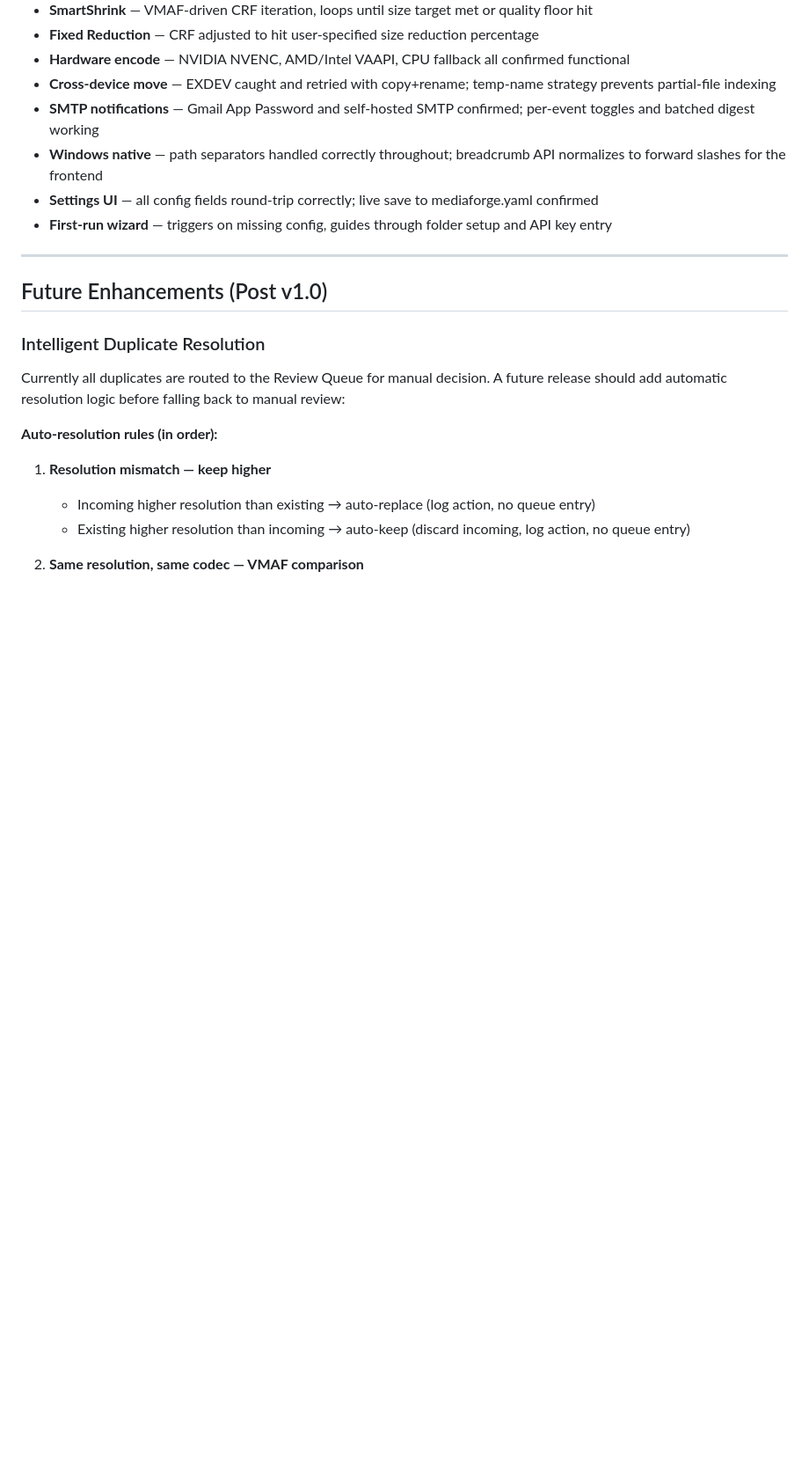
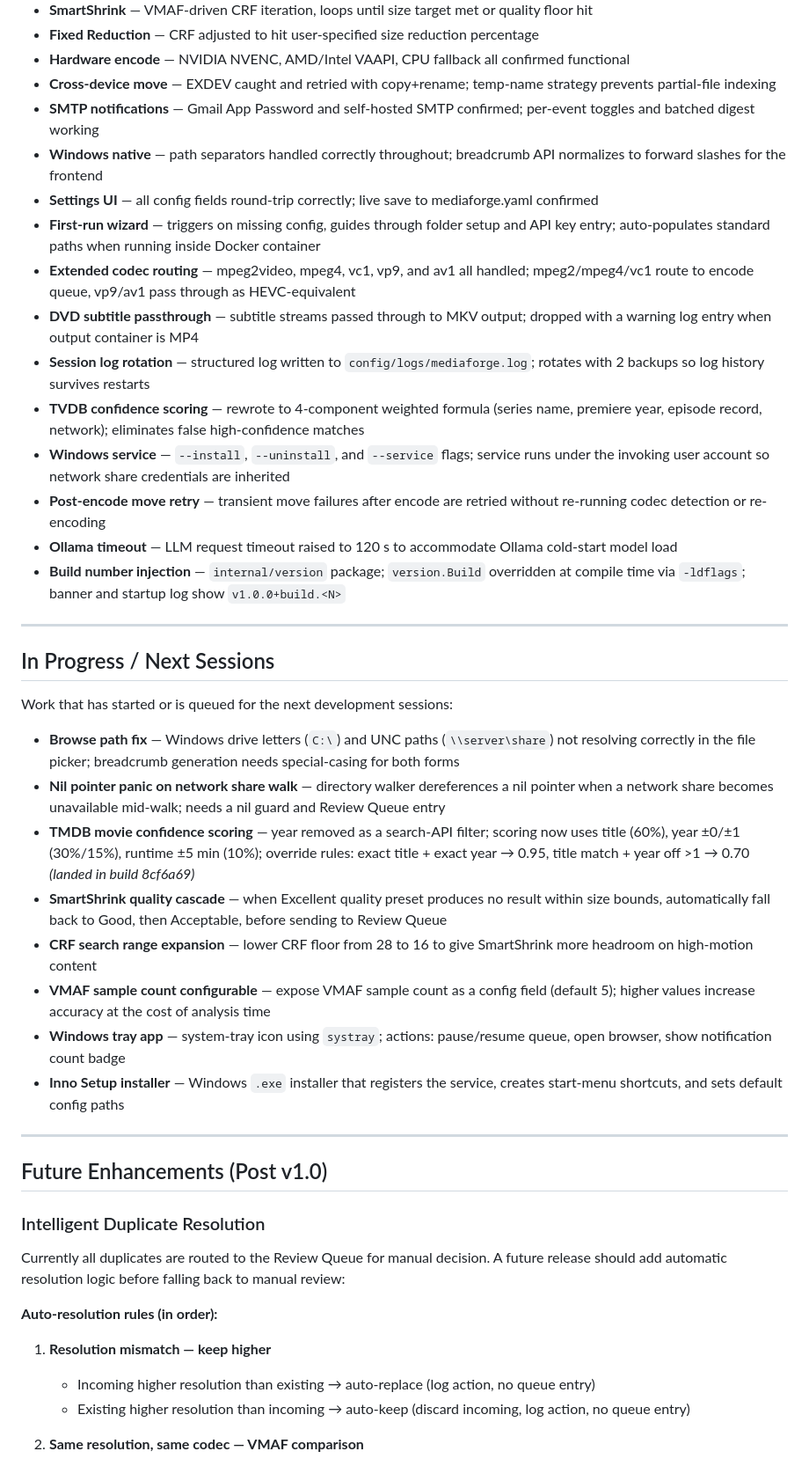
Before and after one commit to braydin72/MediaForge, a Markdown page: MEDIAFORGE_SPEC.md, the part around one of its changes. Shown at 88% size. GitHub-like rendering; blank space fills up the shorter version.

Commit message:
docs: update spec with current implementation status and roadmap
Known Working (v1.0 Testing):
- Extended codec routing (mpeg2video, mpeg4, vc1, vp9, av1)
- DVD subtitle passthrough to MKV / drop-with-warning for MP4
- Session log rotation (config/logs/mediaforge.log, 2 backups)
- TVDB confidence scoring rewrite (4-component weighted formula)
- Windows service support (--install, --uninstall, --service)
- Post-encode move retry without re-detecting codec
- Ollama LLM timeout raised to 120s
- Docker first-run wizard auto-populates container paths
- Build number injection via ldflags (internal/version package)

New section — In Progress / Next Sessions:
- Browse path fix for Windows drive letters and UNC paths
- Nil pointer panic on network share directory walk
- TMDB movie confidence scoring (landed 8cf6a69)
- SmartShrink quality cascade (Excellent → Good → Acceptable)
- CRF search range expansion (floor CRF 28 → 16)
- VMAF sample count configurable
- Windows tray app (systray)
- Inno Setup Windows installer

Future Enhancements additions:
- Recursive watch folder subfolder support
- Stats circular gauge with 30-day trend line
- Configurable VMAF sample count per-job

Co-Authored-By: Claude Sonnet 4.6 <noreply@anthropic.com>
Claude-Session: https://claude.ai/code/session_012FVdaN89MTHzSZguBg4Db6

```diff
--- a/MEDIAFORGE_SPEC.md
+++ b/MEDIAFORGE_SPEC.md
@@ -452,7 +452,30 @@ Confirmed working end-to-end during v1.0 development and testing:
 - **SMTP notifications** — Gmail App Password and self-hosted SMTP confirmed; per-event toggles and batched digest working
 - **Windows native** — path separators handled correctly throughout; breadcrumb API normalizes to forward slashes for the frontend
 - **Settings UI** — all config fields round-trip correctly; live save to mediaforge.yaml confirmed
-- **First-run wizard** — triggers on missing config, guides through folder setup and API key entry
+- **First-run wizard** — triggers on missing config, guides through folder setup and API key entry; auto-populates standard paths when running inside Docker container
+- **Extended codec routing** — mpeg2video, mpeg4, vc1, vp9, and av1 all handled; mpeg2/mpeg4/vc1 route to encode queue, vp9/av1 pass through as HEVC-equivalent
+- **DVD subtitle passthrough** — subtitle streams passed through to MKV output; dropped with a warning log entry when output container is MP4
+- **Session log rotation** — structured log written to `config/logs/mediaforge.log`; rotates with 2 backups so log history survives restarts
+- **TVDB confidence scoring** — rewrote to 4-component weighted formula (series name, premiere year, episode record, network); eliminates false high-confidence matches
+- **Windows service** — `--install`, `--uninstall`, and `--service` flags; service runs under the invoking user account so network share credentials are inherited
+- **Post-encode move retry** — transient move failures after encode are retried without re-running codec detection or re-encoding
+- **Ollama timeout** — LLM request timeout raised to 120 s to accommodate Ollama cold-start model load
+- **Build number injection** — `internal/version` package; `version.Build` overridden at compile time via `-ldflags`; banner and startup log show `v1.0.0+build.<N>`
+
+---
+
+## In Progress / Next Sessions
+
+Work that has started or is queued for the next development sessions:
+
+- **Browse path fix** — Windows drive letters (`C:\`) and UNC paths (`\\server\share`) not resolving correctly in the file picker; breadcrumb generation needs special-casing for both forms
+- **Nil pointer panic on network share walk** — directory walker dereferences a nil pointer when a network share becomes unavailable mid-walk; needs a nil guard and Review Queue entry
+- **TMDB movie confidence scoring** — year removed as a search-API filter; scoring now uses title (60%), year ±0/±1 (30%/15%), runtime ±5 min (10%); override rules: exact title + exact year → 0.95, title match + year off >1 → 0.70 *(landed in build 8cf6a69)*
+- **SmartShrink quality cascade** — when Excellent quality preset produces no result within size bounds, automatically fall back to Good, then Acceptable, before sending to Review Queue
+- **CRF search range expansion** — lower CRF floor from 28 to 16 to give SmartShrink more headroom on high-motion content
+- **VMAF sample count configurable** — expose VMAF sample count as a config field (default 5); higher values increase accuracy at the cost of analysis time
+- **Windows tray app** — system-tray icon using `systray`; actions: pause/resume queue, open browser, show notification count badge
+- **Inno Setup installer** — Windows `.exe` installer that registers the service, creates start-menu shortcuts, and sets default config paths
 
 ---
 
```
Also changed, not shown: other parts of MEDIAFORGE_SPEC.md (+3 -0 lines).
